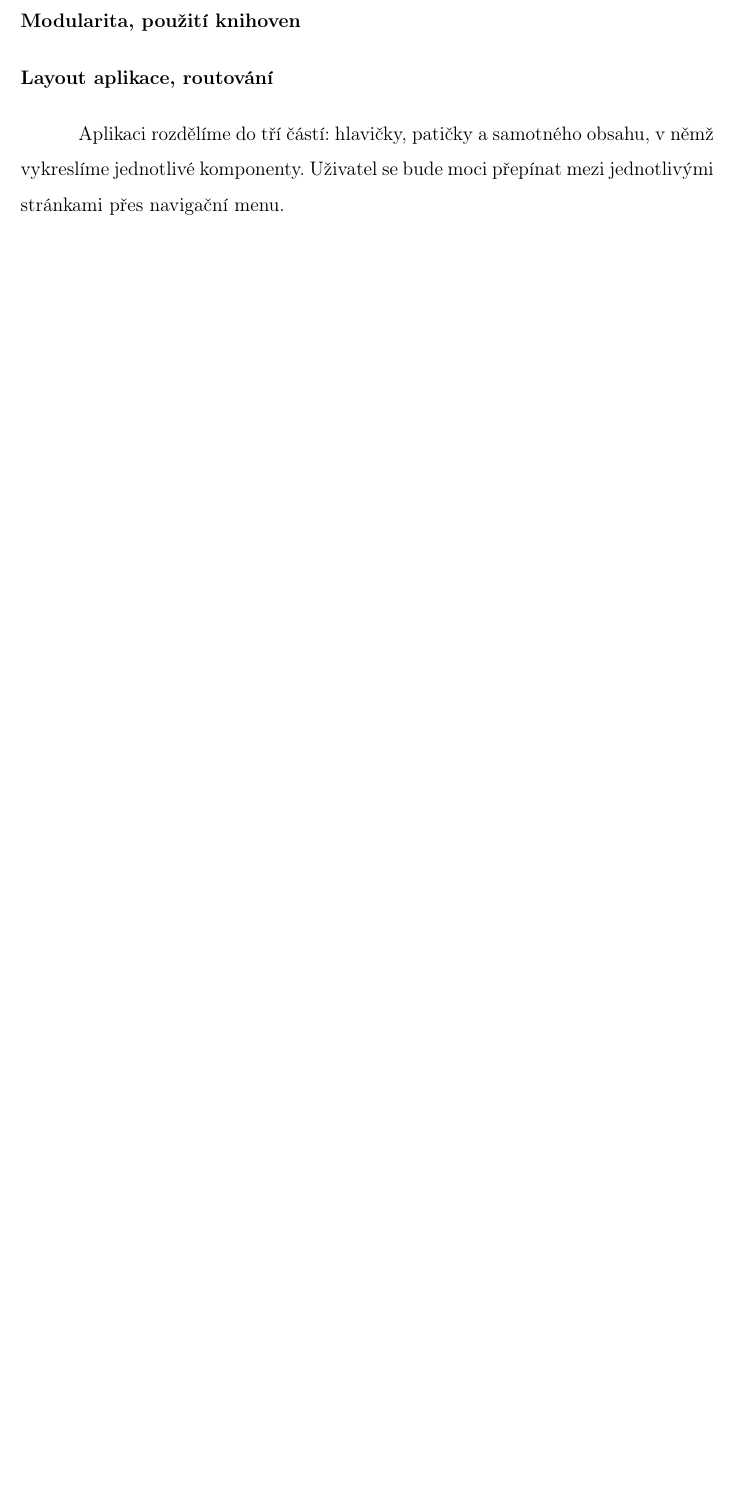
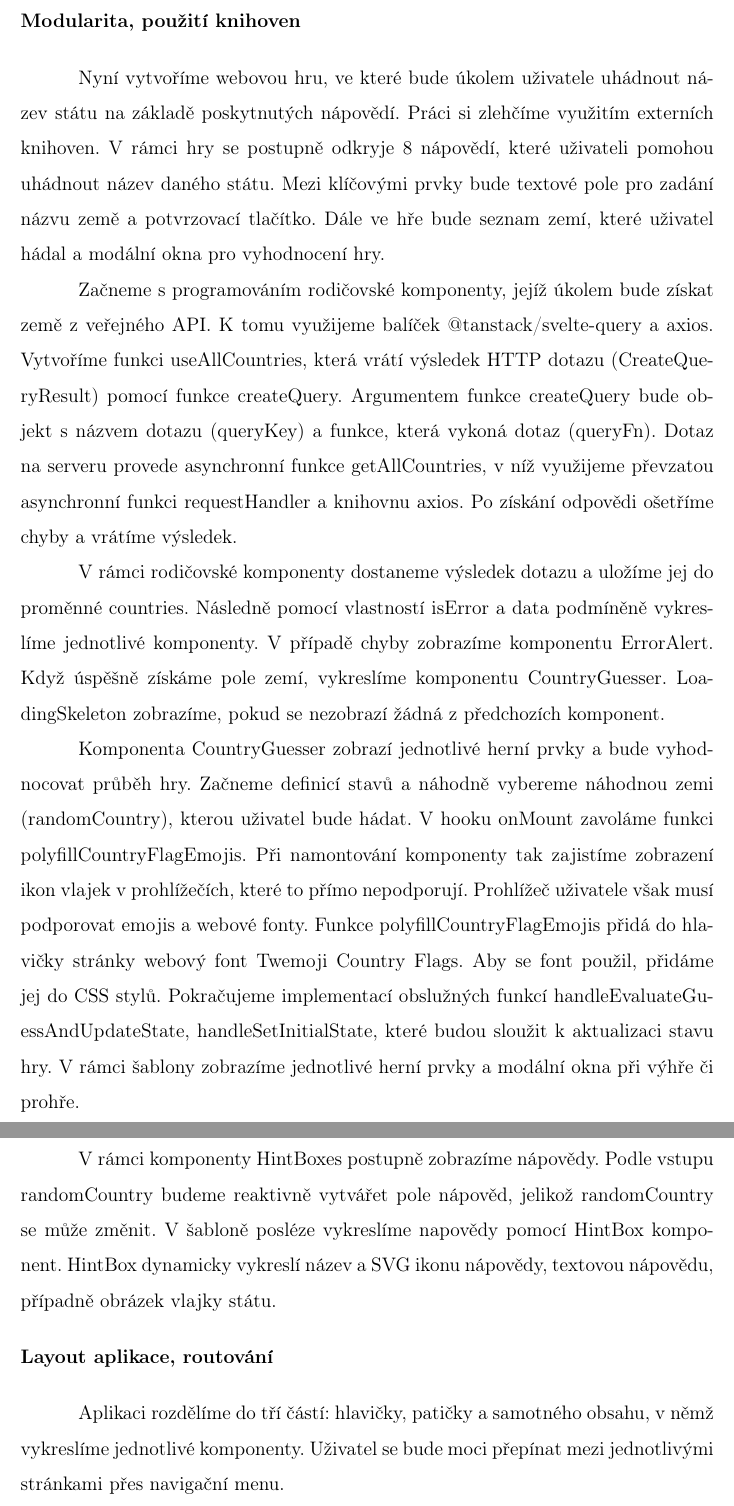
Before and after one commit to lukyncze/bachelor-thesis, a LaTeX thesis (thesis/sablona_ukazka.tex, which reads thesis/testovani_svelte.tex): part of page 36 of 39 before the commit and two parts of pages 36 and 37 of 40 after it, the two joined at a grey line, cut so that both start at the same text, the shorter picture padded with empty space. Compiled offline with pdfLaTeX.

Commit message:
thesis(svelte): add modularity section (1/2)

```diff
--- a/thesis/testovani_svelte.tex
+++ b/thesis/testovani_svelte.tex
@@ -90,6 +90,49 @@ K modifikaci vstupní hodnoty v komponentě FutureValueInfo použijeme reactive
   \textbf{Modularita, použití knihoven}
 \end{flushleft}
 
+Nyní vytvoříme webovou hru, ve které bude úkolem uživatele uhádnout název státu na základě poskytnutých nápovědí. Práci si zlehčíme využitím externích knihoven.
+V rámci hry se postupně odkryje 8 nápovědí, které uživateli pomohou uhádnout název daného státu. Mezi klíčovými prvky bude textové pole pro zadání názvu země a potvrzovací tlačítko.
+Dále ve hře bude seznam zemí, které uživatel hádal a modální okna pro vyhodnocení hry.
+
+Začneme s programováním rodičovské komponenty, jejíž úkolem bude získat země z veřejného API. K tomu využijeme balíček @tanstack/svelte-query a axios.
+Vytvoříme funkci useAllCountries, která vrátí výsledek HTTP dotazu (CreateQueryResult) pomocí funkce createQuery. Argumentem funkce createQuery bude objekt s názvem dotazu (queryKey) a funkce, která vykoná dotaz (queryFn).
+Dotaz na serveru provede asynchronní funkce getAllCountries, v níž využijeme převzatou asynchronní funkci requestHandler a knihovnu axios. Po získání odpovědi ošetříme chyby a vrátíme výsledek.
+
+V rámci rodičovské komponenty dostaneme výsledek dotazu a uložíme jej do proměnné countries. Následně pomocí vlastností isError a data podmíněně vykreslíme jednotlivé komponenty.
+V případě chyby zobrazíme komponentu ErrorAlert. Když úspěšně získáme pole zemí, vykreslíme komponentu CountryGuesser. LoadingSkeleton zobrazíme, pokud se nezobrazí žádná z předchozích komponent.
+
+Komponenta CountryGuesser zobrazí jednotlivé herní prvky a bude vyhodnocovat průběh hry. Začneme definicí stavů a náhodně vybereme náhodnou zemi (randomCountry), kterou uživatel bude hádat.
+V hooku onMount zavoláme funkci polyfillCountryFlagEmojis. Při namontování komponenty tak zajistíme zobrazení ikon vlajek v prohlížečích, které to přímo nepodporují. Prohlížeč uživatele však musí podporovat emojis a webové fonty.
+Funkce polyfillCountryFlagEmojis přidá do hlavičky stránky webový font Twemoji Country Flags. Aby se font použil, přidáme jej do CSS stylů.
+Pokračujeme implementací obslužných funkcí handleEvaluateGuessAndUpdateState, handleSetInitialState, které budou sloužit k aktualizaci stavu hry. V rámci šablony zobrazíme jednotlivé herní prvky a modální okna při výhře či prohře.
+
+V rámci komponenty HintBoxes postupně zobrazíme nápovědy. Podle vstupu randomCountry budeme reaktivně vytvářet pole nápověd, jelikož randomCountry se může změnit.
+V šabloně posléze vykreslíme napovědy pomocí HintBox komponent. HintBox dynamicky vykreslí název a SVG ikonu nápovědy, textovou nápovědu, případně obrázek vlajky státu.
+
+% Klíčová komponenta CountryGuessInput pak uživateli umožní zadat svůj tip.
+% Začneme s JSX, kde vytvoříme formulářový prvek pro zadání názvu země, potvrzovací tlačítko a podmenu textového pole, které zobrazí nejpodobnější země na základě zadaného textu (filtrované země).
+% Přidáme obslužné metody pro akce a události nad formulářem, které následně doimplementujeme.
+
+% Ve funkční komponentě CountryGuessInputComponent na základě vstupu countries získáme pole všech zemí bez těch, které uživatel již hádal (countriesWithoutAlreadyGuessed).
+% Poté definujeme a inicializujeme ostatní stavy komponenty.
+% Při kliknutí na tlačíko se zavolá funkce handleGuessButtonClick, která volá obslužnou funkci handleEvaluateGuessAndUpdateState v rodičovské komponentě a také funkci handleChangeSelectedGuess.
+% Funkce handleChangeSelectedGuess aktualizuje aktuální tip, filtrované země a uzavře podmenu. Funkce handleInputChange převede tip uživatele do daného formátu, poté aktualizuje aktuální tip a filtrované země.
+% Ovládání formulářového prvku pomocí klávesnice umožní funkce handleKeyDown.
+
+% Pomocná funkce updateGuessAndFilteredCountries získá aktuálně filtrované země na základě uživatelova tipu. Následně aktualizuje stavy currentGuess, isValidGuess a filteredCountries.
+% Funkce clampSelectedGuessIndex zajistí, aby index uživatelem vybrané země byl v požadovaném rozmezí (0 až počet filtrovaných zemí).
+% Pro aktualizaci vlastnosti selectedGuessIndex slouží funkce changeSelectedGuessIndex, která index aktualizuje o hodnotu předanou v argumentu.
+% V neposlední řadě funkce convertToFormattedGuess převede tip uživatele tak, aby začínal velkým písmenem a zbytek řetezce byl složen z malých písmen.
+
+% Ke zobrazení všech již hádaných zemí uživatelem vytvoříme komponentu GuessedCountriesList. Ze vstupních vlastností countries, guessedCountries a randomCountry získáme proměnnou enrichedGuessedCountries.
+% Jde o uživatelem hádané země s vlajkou a vzdáleností od randomCountry. K převodu využijeme JavaScriptové funkce z jiného souboru.
+% K vypočtení vzdálenosti použijeme knihovnu calculate-distance-between-coordinates, která obsahuje funkci getDistanceBetweenTwoPoints. Jednotlivé prvky pole enrichedGuessedCountries pak vykreslíme v rámci JSX.
+
+% Nakonec vytvoříme modální okna, která se zobrazí při výhře či prohře. Stavy isWinModalOpen a isLoseModalOpen aktualizujeme v rámci funkce handleEvaluateGuessAndUpdateState v CountryGuesser.
+% Na základě těchto stavů pak podmíněně vykreslíme daná modální okna. Oběma modálům předáme randomCountry a obslužnou funkci handleClose. Výhernímu modálu také počet potřebných pokusů.
+% V jednotlivých komponentách (WinModal, LoseModal) vykreslíme komponentu BaseModal, která bude sloužit jako šablona pro obě okna. Do této komponenty vždy předáme titulek, obsah a obslužnou metodu handleClose.
+% BaseModal následně v JSX vykreslí základní strukturu modálního okna, s dynamickými možnostmi pro titulek, obsah a obslužnou metodu handleClose. -- 5464 znaků, 3 ns
+
 \begin{flushleft}
   \textbf{Layout aplikace, routování}
 \end{flushleft}
```
Also changed, not shown: thesis/sablona_ukazka.pdf, 6 other files.
